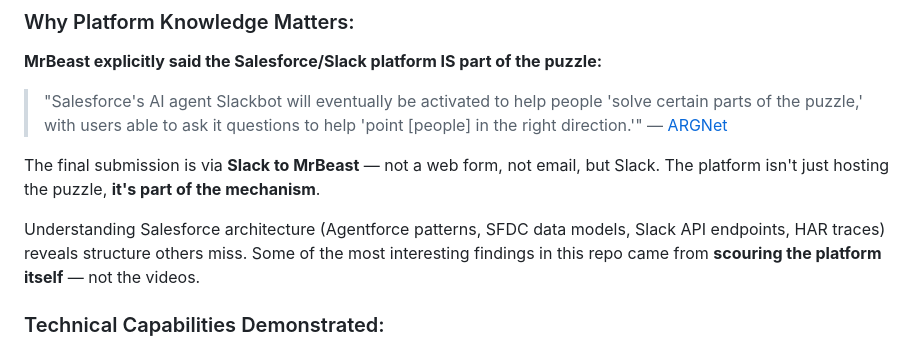
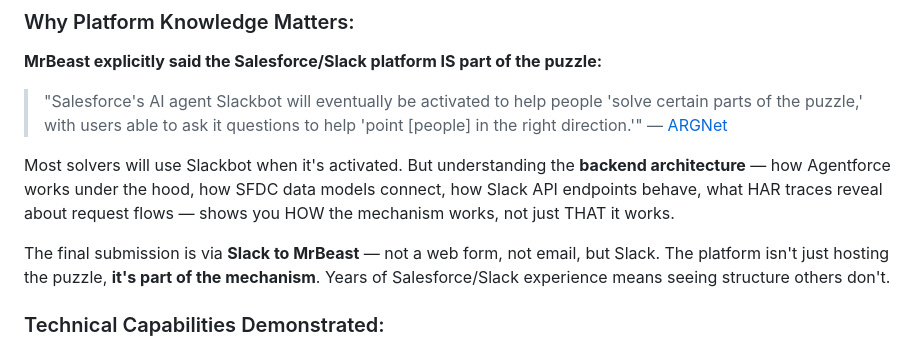
Before and after one commit to tillo13/mr_beast_puzzle, a Markdown page: README.md, the part around the change. Rendered like a GitHub page.

Commit message:
Emphasize backend architecture knowledge advantage for Slackbot

```diff
--- a/README.md
+++ b/README.md
@@ -93,9 +93,9 @@ Instead of grinding every puzzle detail, this project focuses on:
 
 > "Salesforce's AI agent Slackbot will eventually be activated to help people 'solve certain parts of the puzzle,' with users able to ask it questions to help 'point [people] in the right direction.'" — [ARGNet](https://www.argn.com/2026/02/start_slacking_off_with_mrbeasts_million_dollar_puzzle_hunt/)
 
-The final submission is via **Slack to MrBeast** — not a web form, not email, but Slack. The platform isn't just hosting the puzzle, **it's part of the mechanism**.
+Most solvers will use Slackbot when it's activated. But understanding the **backend architecture** — how Agentforce works under the hood, how SFDC data models connect, how Slack API endpoints behave, what HAR traces reveal about request flows — shows you HOW the mechanism works, not just THAT it works.
 
-Understanding Salesforce architecture (Agentforce patterns, SFDC data models, Slack API endpoints, HAR traces) reveals structure others miss. Some of the most interesting findings in this repo came from **scouring the platform itself** — not the videos.
+The final submission is via **Slack to MrBeast** — not a web form, not email, but Slack. The platform isn't just hosting the puzzle, **it's part of the mechanism**. Years of Salesforce/Slack experience means seeing structure others don't.
 
 ### Technical Capabilities Demonstrated:
 
```
